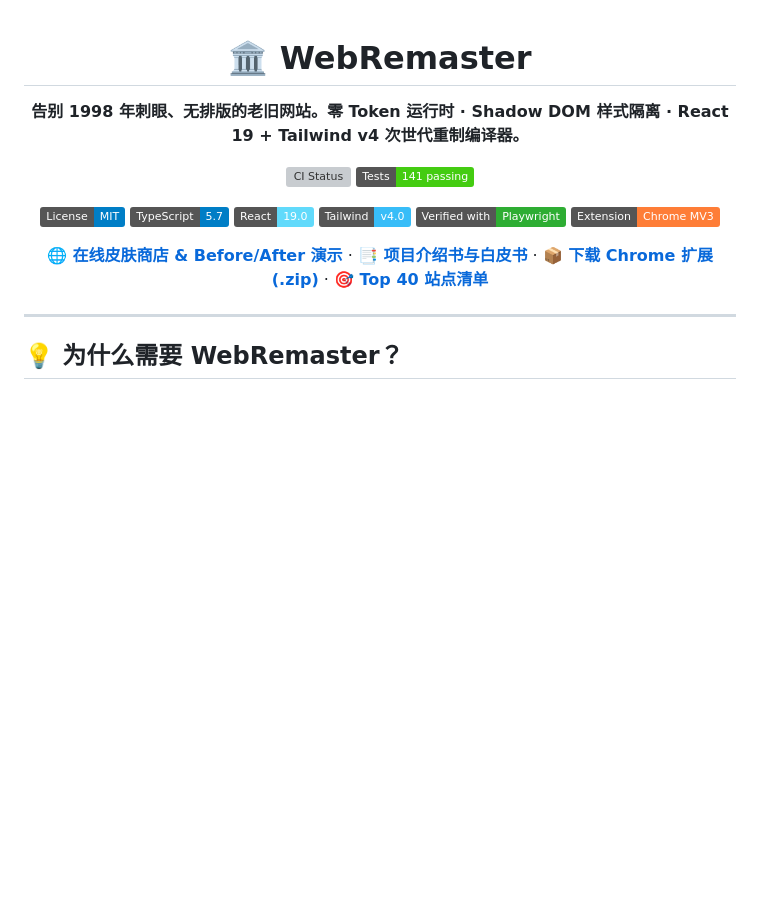
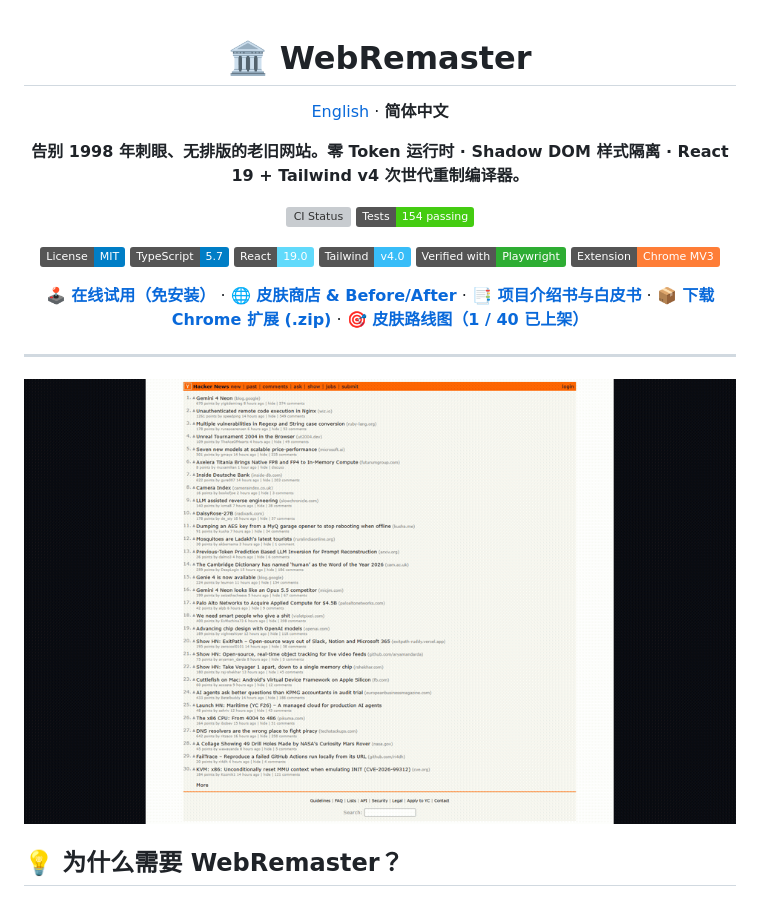
Before and after one commit to 2523936931a-svg/webremaster, a Markdown page: README.md, the part around one of its changes. Rendered like a GitHub page; pictures changed too: docs/demo.gif (added); badges without logos; blank space fills up the shorter version; grey boxes are pictures that could not be loaded.

```diff
--- a/README.md
+++ b/README.md
@@ -2,10 +2,12 @@
 
 # 🏛️ WebRemaster
 
+[English](README.en.md) · **简体中文**
+
 **告别 1998 年刺眼、无排版的老旧网站。零 Token 运行时 · Shadow DOM 样式隔离 · React 19 + Tailwind v4 次世代重制编译器。**
 
 [![CI Status](https://github.com/webremaster/webremaster/actions/workflows/ci.yml/badge.svg)](https://github.com/webremaster/webremaster/actions/workflows/ci.yml)
-[![Tests Passing](https://img.shields.io/badge/Tests-141%20passing-brightgreen.svg)](https://github.com/webremaster/webremaster)
+[![Tests Passing](https://img.shields.io/badge/Tests-154%20passing-brightgreen.svg)](https://github.com/webremaster/webremaster)
 
 
 [![License: MIT](https://img.shields.io/badge/License-MIT-blue.svg)](https://opensource.org/licenses/MIT)
@@ -15,10 +17,12 @@
 [![Playwright](https://img.shields.io/badge/Verified%20with-Playwright-2EAD33.svg)](https://playwright.dev/)
 [![Chrome MV3](https://img.shields.io/badge/Extension-Chrome%20MV3-orange.svg)](https://developer.chrome.com/docs/extensions/mv3/)
 
-[**🌐 在线皮肤商店 & Before/After 演示**](https://webremaster.github.io/webremaster/) · [**📑 项目介绍书与白皮书**](docs/PROJECT_SHOWCASE.md) · [**📦 下载 Chrome 扩展 (.zip)**](https://github.com/webremaster/webremaster/releases) · [**🎯 Top 40 站点清单**](#-top-40-待重制网站矩阵)
+[**🕹️ 在线试用（免安装）**](https://webremaster.github.io/webremaster/#live-demo) · [**🌐 皮肤商店 & Before/After**](https://webremaster.github.io/webremaster/) · [**📑 项目介绍书与白皮书**](docs/PROJECT_SHOWCASE.md) · [**📦 下载 Chrome 扩展 (.zip)**](https://github.com/webremaster/webremaster/releases) · [**🎯 皮肤路线图（1 / 40 已上架）**](configs/top40_sites.yaml)
 
 
 ---
+
+![WebRemaster — Hacker News：1998 原版 → 2026 重制版](docs/demo.gif)
 
 </div>
 
```
Also changed, not shown: other parts of README.md (+41 -18 lines), CHANGELOG.md (added, +67 -0 lines), CONTRIBUTING.md (+12 -4 lines), README.en.md (added, +135 -0 lines), docs/LAUNCH_CHECKLIST.md (added, +218 -0 lines), docs/PROJECT_SHOWCASE.md (+4 -4 lines), docs/palette.gif (added), docs/playground.png (added).
